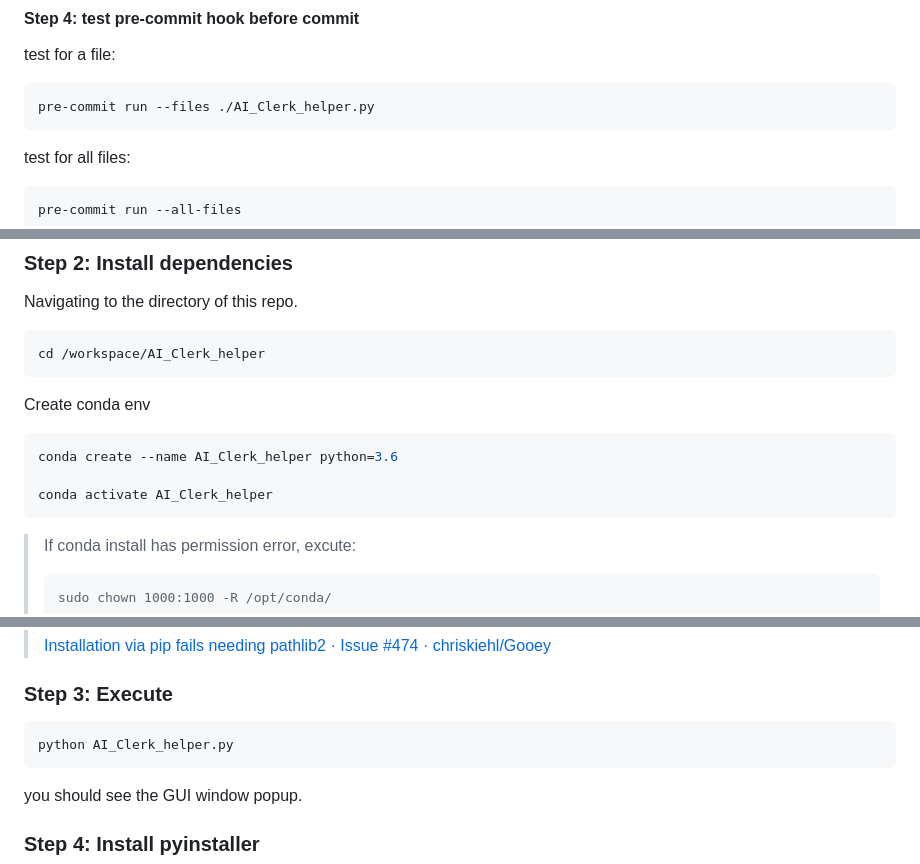
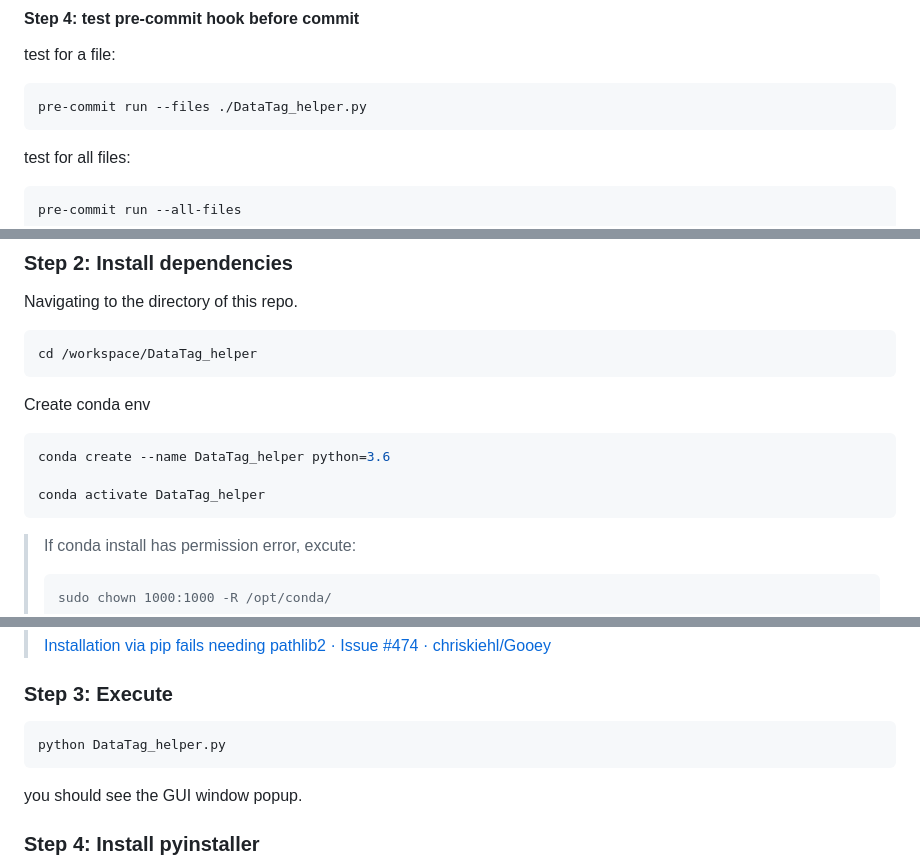
Before and after one commit to allenyllee/DataTag_helper, a Markdown page: README.md, 3 parts joined by grey strips. GitHub-like rendering.

Commit message:
reanme other reference name to `DataTag_helper`

````diff
--- a/README.md
+++ b/README.md
@@ -52,7 +52,7 @@ portray on_github_pages
 test for a file:
 
 ```sh
-pre-commit run --files ./AI_Clerk_helper.py
+pre-commit run --files ./DataTag_helper.py
 ```
 
 test for all files:
@@ -79,15 +79,15 @@ https://www.anaconda.com/products/individual
 Navigating to the directory of this repo.
 
 ```
-cd /workspace/AI_Clerk_helper
+cd /workspace/DataTag_helper
 ```
 
 Create conda env
 
 ```shell
-conda create --name AI_Clerk_helper python=3.6
+conda create --name DataTag_helper python=3.6
 
-conda activate AI_Clerk_helper
+conda activate DataTag_helper
 ```
 > If conda install has permission error, excute:
 >
@@ -123,7 +123,7 @@ pip install -r requirements.txt
 ### Step 3: Execute
 
 ```shell
-python AI_Clerk_helper.py
+python DataTag_helper.py
 ```
 
 you should see the GUI window popup.
````
Also changed, not shown: other parts of README.md (+3 -3 lines), CHANGELOG.md (+4 -4 lines), TROUBLESHOOTING.md (+1 -1 lines), assets/Deepin 截圖_DataTag_helper.py_20200916201632.png (renamed from assets/Deepin 截圖_AI_Clerk_helper.py_20200916201632.png), assets/Deepin 截圖_DataTag_helper.py_20201214223220.png (renamed from assets/Deepin 截圖_AI_Clerk_helper.py_20201214223220.png), assets/Deepin 截圖_DataTag_helper.py_20210503171532.png (renamed from assets/Deepin 截圖_AI_Clerk_helper.py_20210503171532.png), assets/Deepin 截圖_DataTag_helper.py_20210503171946.png (renamed from assets/Deepin 截圖_AI_Clerk_helper.py_20210503171946.png), 11 other files.
